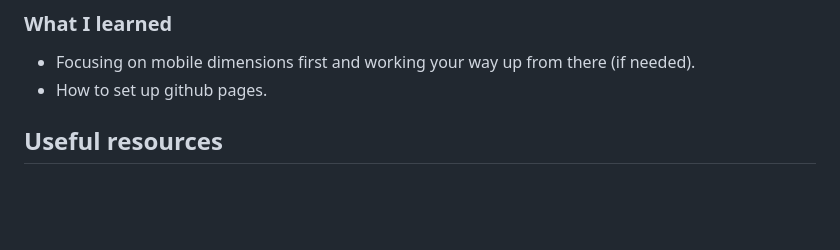
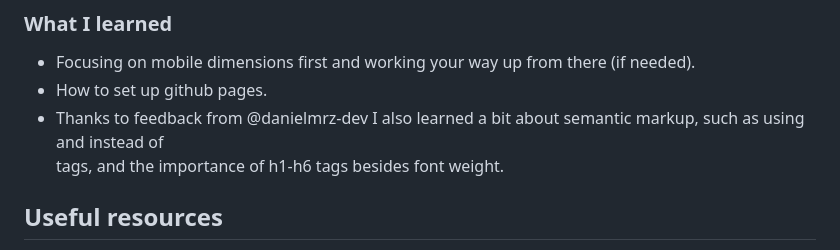
Before and after one commit to r3cla/qrchallenge, a Markdown page: README.md, the part around the change. Rendered like a GitHub page; blank space fills up the shorter version.

```diff
--- a/README.md
+++ b/README.md
@@ -69,6 +69,7 @@ Users should be able to:
 ### What I learned
 - Focusing on mobile dimensions first and working your way up from there (if needed).
 - How to set up github pages.
+- Thanks to feedback from @danielmrz-dev I also learned a bit about semantic markup, such as using <main> and <footer> instead of <div> tags, and the importance of h1-h6 tags besides font weight.
 
 ## Useful resources
 
```
